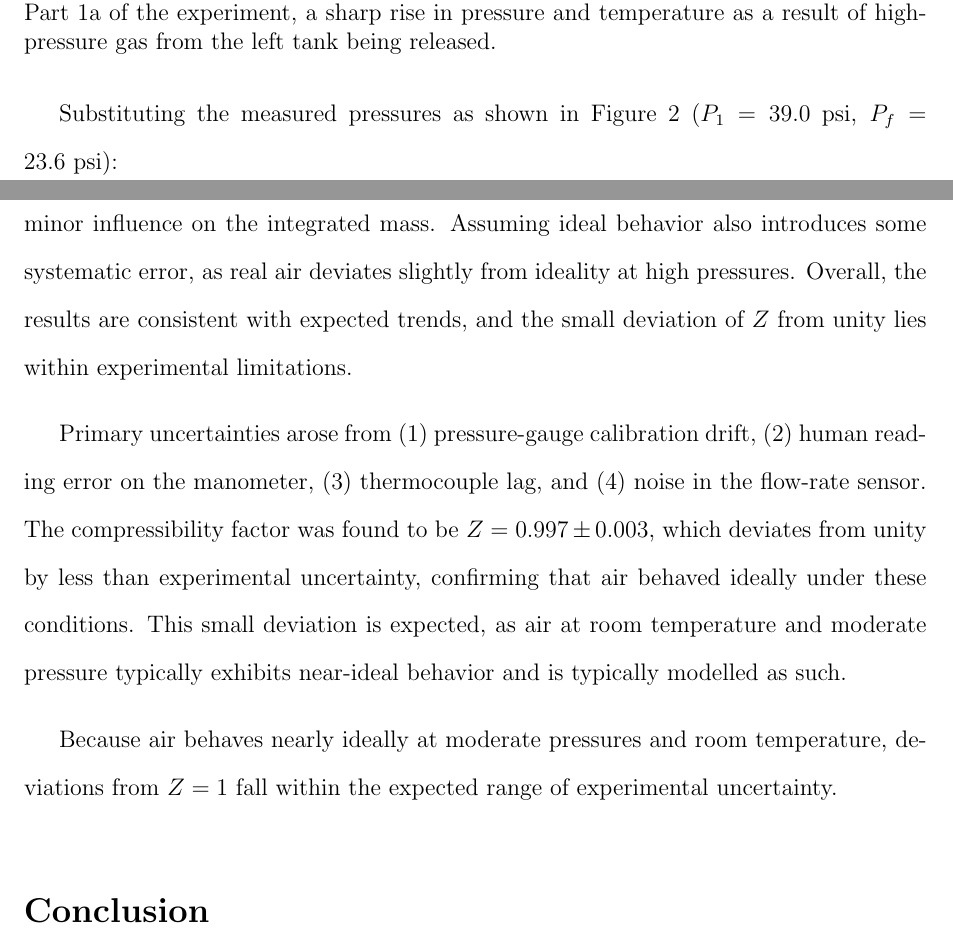
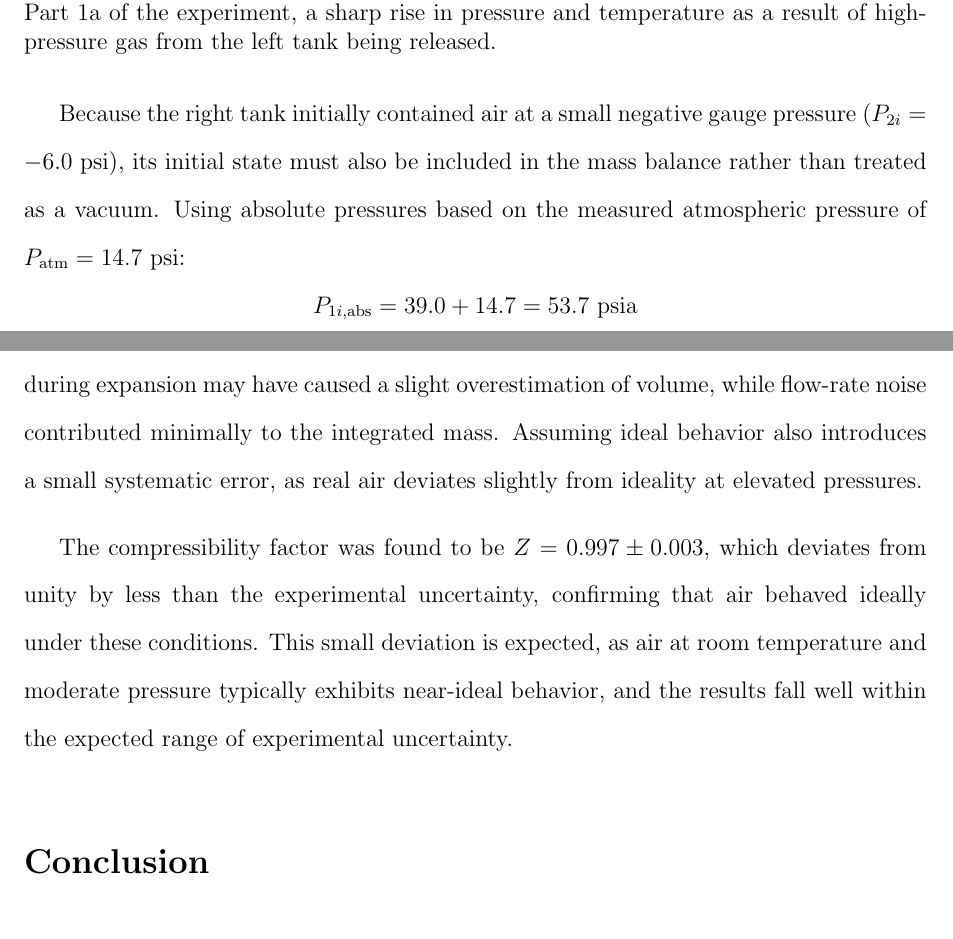
Before and after one commit to YYZ-CR/CHE260-Lab, a LaTeX document (idealgaslab/report.tex): two parts of pages 5 and 9 of 10, joined at a grey line, cut so that both start at the same text. Compiled offline with pdfLaTeX.

Commit message:
final lab

```diff
--- a/idealgaslab/report.tex
+++ b/idealgaslab/report.tex
@@ -92,6 +91,5 @@ Let $V_1$ be the left-tank volume and $V_2$ be the right-tank volume. Solving fo
 \end{figure}
 
 \newpage
-Substituting the measured pressures as shown in Figure~\ref{fig:tank1_data_a} ($P_1 = 39.0~\text{psi}$, $P_f = 23.6~\text{psi}$):
-\[ \frac{V_2}{V_1} = \frac{39.0}{23.6} - 1 \approx 1.6525 - 1 = 0.6525 \approx 0.653 \]
-Thus, the right tank has about 0.653 times the volume of the left tank (equivalently, $V_1/V_2 \approx 1.533$).
+Because the right tank initially contained air at a small negative gauge pressure ($P_{2i} = -6.0~\text{psi}$), its initial state must also be included in the mass balance rather than treated as a vacuum. Using absolute pressures based on the measured atmospheric pressure of $P_{\text{atm}} = 14.7~\text{psi}$:
+\[P_{1i,\text{abs}} = 39.0 + 14.7 = 53.7~\text{psia}\]
@@ -146,13 +150,17 @@ Pressure uncertainty likely had the largest effect since \(V = mRT/P\) is invers
-Temperature lag during expansion may have caused slight overestimation of volume, while flow-rate noise had a minor influence on the integrated mass.
-Assuming ideal behavior also introduces some systematic error, as real air deviates slightly from ideality at high pressures.
-Overall, the results are consistent with expected trends, and the small deviation of \(Z\) from unity lies within experimental limitations.
+Major sources of error include pressure-gauge calibration drift, manometer reading uncertainty,
+thermocouple lag, and noise in the flow-rate sensor.
+Pressure uncertainty likely had the largest effect, since \(V = mRT/P\) is inversely proportional to \(P\).
+Temperature lag during expansion may have caused a slight overestimation of volume,
+while flow-rate noise contributed minimally to the integrated mass.
+Assuming ideal behavior also introduces a small systematic error,
+as real air deviates slightly from ideality at elevated pressures.
 
-Primary uncertainties arose from (1) pressure-gauge calibration drift, (2) human reading error on the manometer, (3) thermocouple lag, and (4) noise in the flow-rate sensor.
-The compressibility factor was found to be \(Z = 0.997 \pm 0.003\), which deviates from unity by less than experimental uncertainty, confirming that air behaved ideally under these conditions.
-This small deviation is expected, as air at room temperature and moderate pressure typically exhibits near-ideal behavior and is typically modelled as such.
-
-
-Because air behaves nearly ideally at moderate pressures and room temperature, deviations from \(Z=1\) fall within the expected range of experimental uncertainty.
+The compressibility factor was found to be \(Z = 0.997 \pm 0.003\),
+which deviates from unity by less than the experimental uncertainty,
+confirming that air behaved ideally under these conditions.
+This small deviation is expected, as air at room temperature and moderate pressure
+typically exhibits near-ideal behavior,
+and the results fall well within the expected range of experimental uncertainty.
 
 \section*{Conclusion}
 The Riemann-sum integration of mass-flow-rate data successfully determined the total mass of air transferred between tanks. The derived tank volume (\SI{7.007e-3}{\metre\cubed}) and compressibility factor near unity confirmed the validity of the Ideal Gas Law for air at room temperature and moderate pressure. The Python-based numerical method provided an accurate and reproducible approach for integrating experimental data. Future improvements should focus on reducing sensor lag and improving gauge calibration to minimize uncertainty.
```
Also changed, not shown: idealgaslab/report.tex (28 more changed lines), 5 other files.
